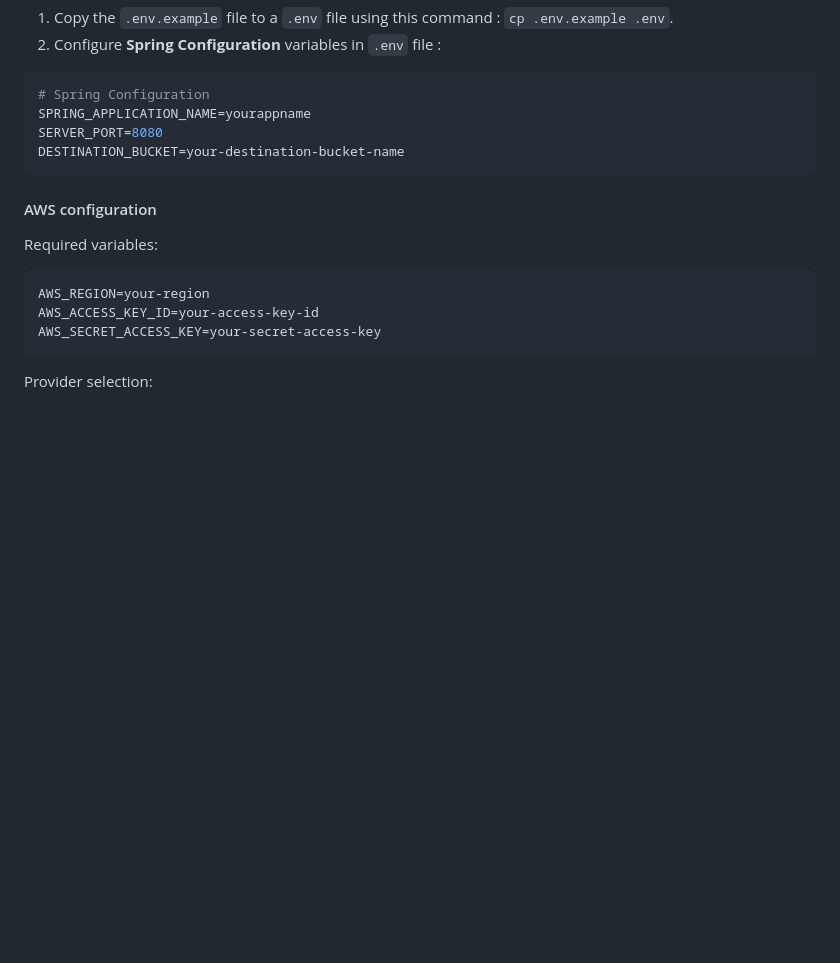
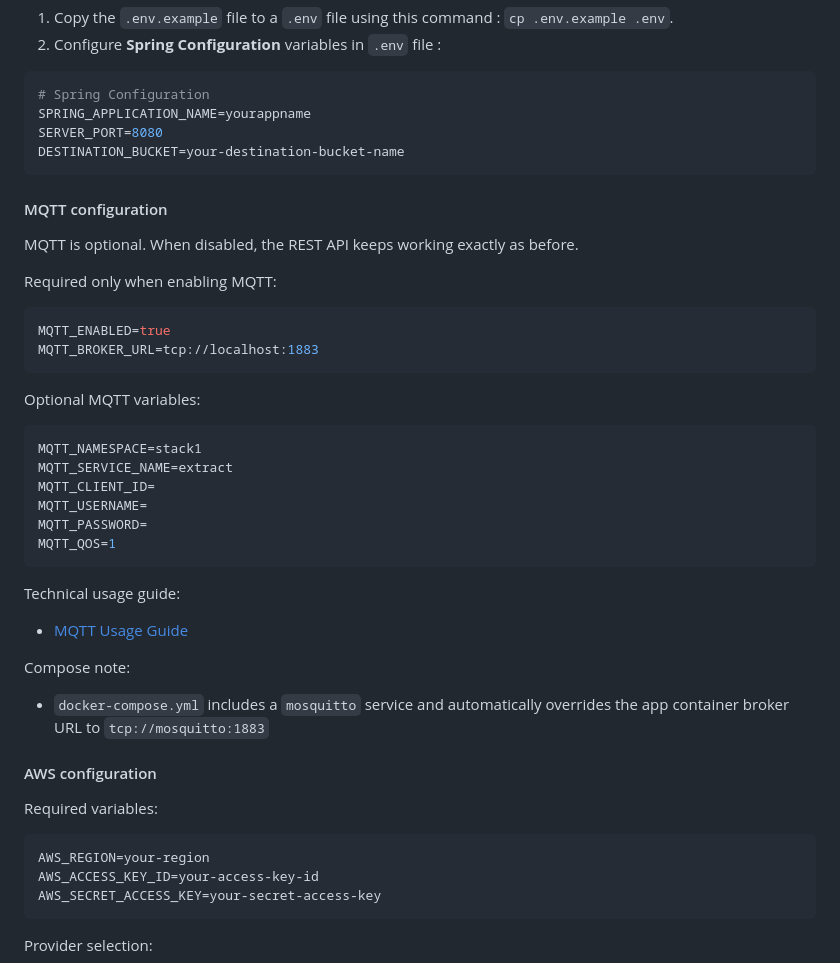
Before and after one commit to CPNV-ES-BI-RIA-PROJECT/ria2-extract, a Markdown page: README.md, the part around one of its changes. Rendered like a GitHub page; blank space fills up the shorter version.

````diff
--- a/README.md
+++ b/README.md
@@ -87,6 +87,36 @@ SERVER_PORT=8080
 DESTINATION_BUCKET=your-destination-bucket-name
 ```
 
+#### MQTT configuration
+
+MQTT is optional. When disabled, the REST API keeps working exactly as before.
+
+Required only when enabling MQTT:
+
+```bash
+MQTT_ENABLED=true
+MQTT_BROKER_URL=tcp://localhost:1883
+```
+
+Optional MQTT variables:
+
+```bash
+MQTT_NAMESPACE=stack1
+MQTT_SERVICE_NAME=extract
+MQTT_CLIENT_ID=
+MQTT_USERNAME=
+MQTT_PASSWORD=
+MQTT_QOS=1
+```
+
+Technical usage guide:
+
+- [MQTT Usage Guide](docs/mqtt/mqtt_usage.md)
+
+Compose note:
+
+- `docker-compose.yml` includes a `mosquitto` service and automatically overrides the app container broker URL to `tcp://mosquitto:1883`
+
 #### AWS configuration
 
 Required variables:
````
Also changed, not shown: other parts of README.md (+35 -0 lines).
